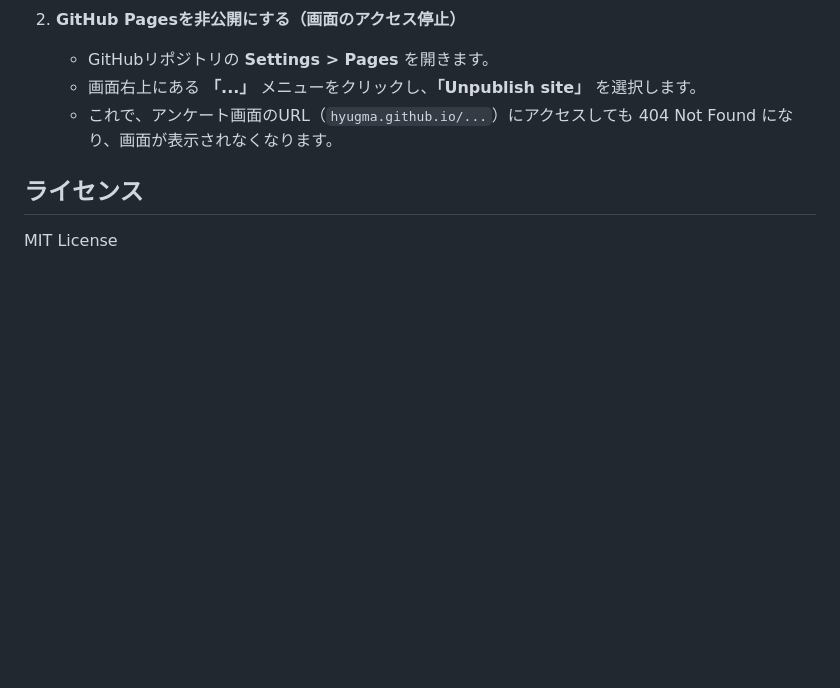
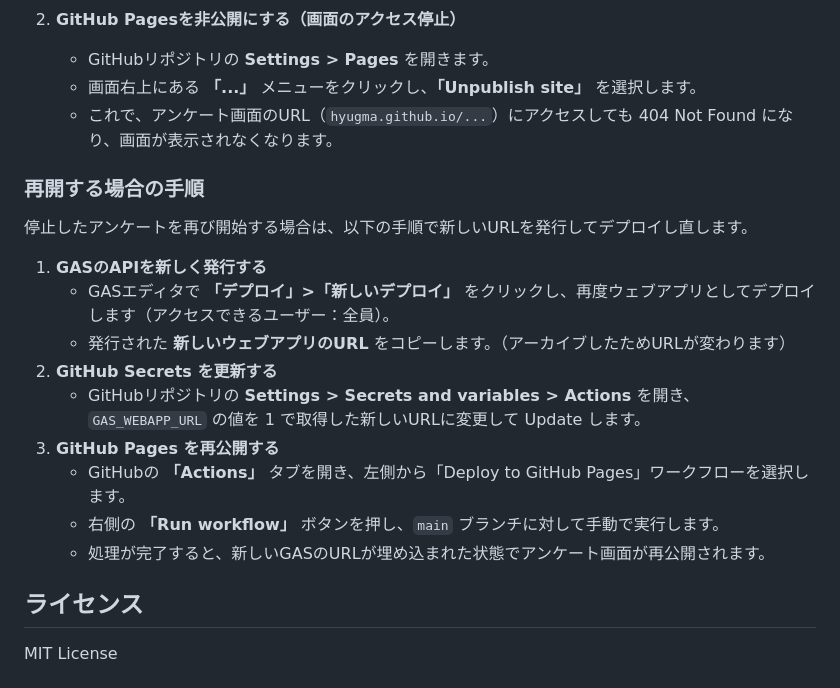
Before and after one commit to hyugma/quick-feedback, a Markdown page: README.md, the part around the change. GitHub-like rendering; blank space fills up the shorter version.

Commit message:
docs: add instructions for resuming the survey

```diff
--- a/README.md
+++ b/README.md
@@ -113,6 +113,19 @@ npx clasp deploy -i 【デプロイID】 -d "API更新"
    - 画面右上にある **「...」** メニューをクリックし、**「Unpublish site」** を選択します。
    - これで、アンケート画面のURL（`hyugma.github.io/...`）にアクセスしても 404 Not Found になり、画面が表示されなくなります。
 
+### 再開する場合の手順
+停止したアンケートを再び開始する場合は、以下の手順で新しいURLを発行してデプロイし直します。
+
+1. **GASのAPIを新しく発行する**
+   - GASエディタで **「デプロイ」>「新しいデプロイ」** をクリックし、再度ウェブアプリとしてデプロイします（アクセスできるユーザー：全員）。
+   - 発行された **新しいウェブアプリのURL** をコピーします。（アーカイブしたためURLが変わります）
+2. **GitHub Secrets を更新する**
+   - GitHubリポジトリの **Settings > Secrets and variables > Actions** を開き、`GAS_WEBAPP_URL` の値を 1 で取得した新しいURLに変更して Update します。
+3. **GitHub Pages を再公開する**
+   - GitHubの **「Actions」** タブを開き、左側から「Deploy to GitHub Pages」ワークフローを選択します。
+   - 右側の **「Run workflow」** ボタンを押し、`main` ブランチに対して手動で実行します。
+   - 処理が完了すると、新しいGASのURLが埋め込まれた状態でアンケート画面が再公開されます。
+
 ## ライセンス
 
 MIT License
```
